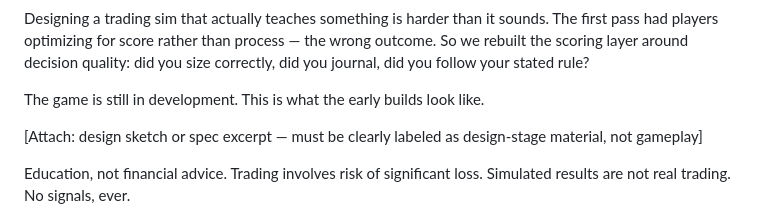
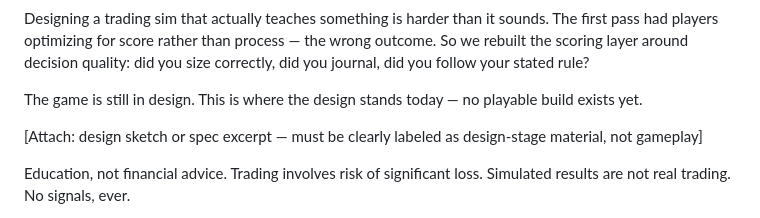
Before and after one commit to subtiliorars-sys/TradeGame, a Markdown page: docs/SOCIAL_REVIVAL_PLAN.md, the part around the change. GitHub-like rendering.

Commit message:
W1-B devlog draft: remove residual early-builds availability claim
Co-Authored-By: Claude Opus 4.8 (1M context) <noreply@anthropic.com>

```diff
--- a/docs/SOCIAL_REVIVAL_PLAN.md
+++ b/docs/SOCIAL_REVIVAL_PLAN.md
@@ -137,7 +137,7 @@ first pass had players optimizing for score rather than process — the wrong ou
 we rebuilt the scoring layer around decision quality: did you size correctly, did you
 journal, did you follow your stated rule?
 
-The game is still in development. This is what the early builds look like.
+The game is still in design. This is where the design stands today — no playable build exists yet.
 
 [Attach: design sketch or spec excerpt — must be clearly labeled as design-stage material, not gameplay]
 
```
